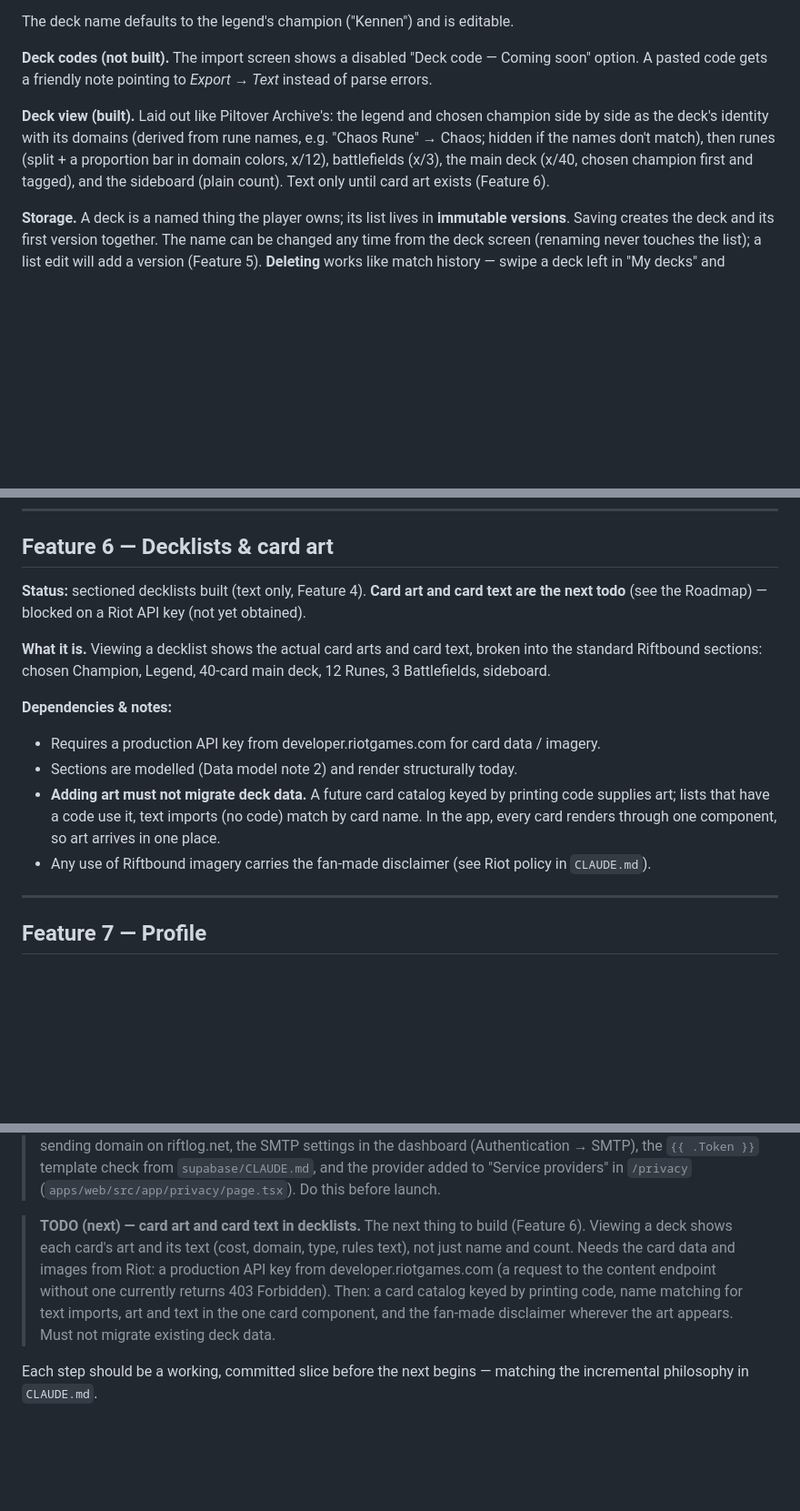
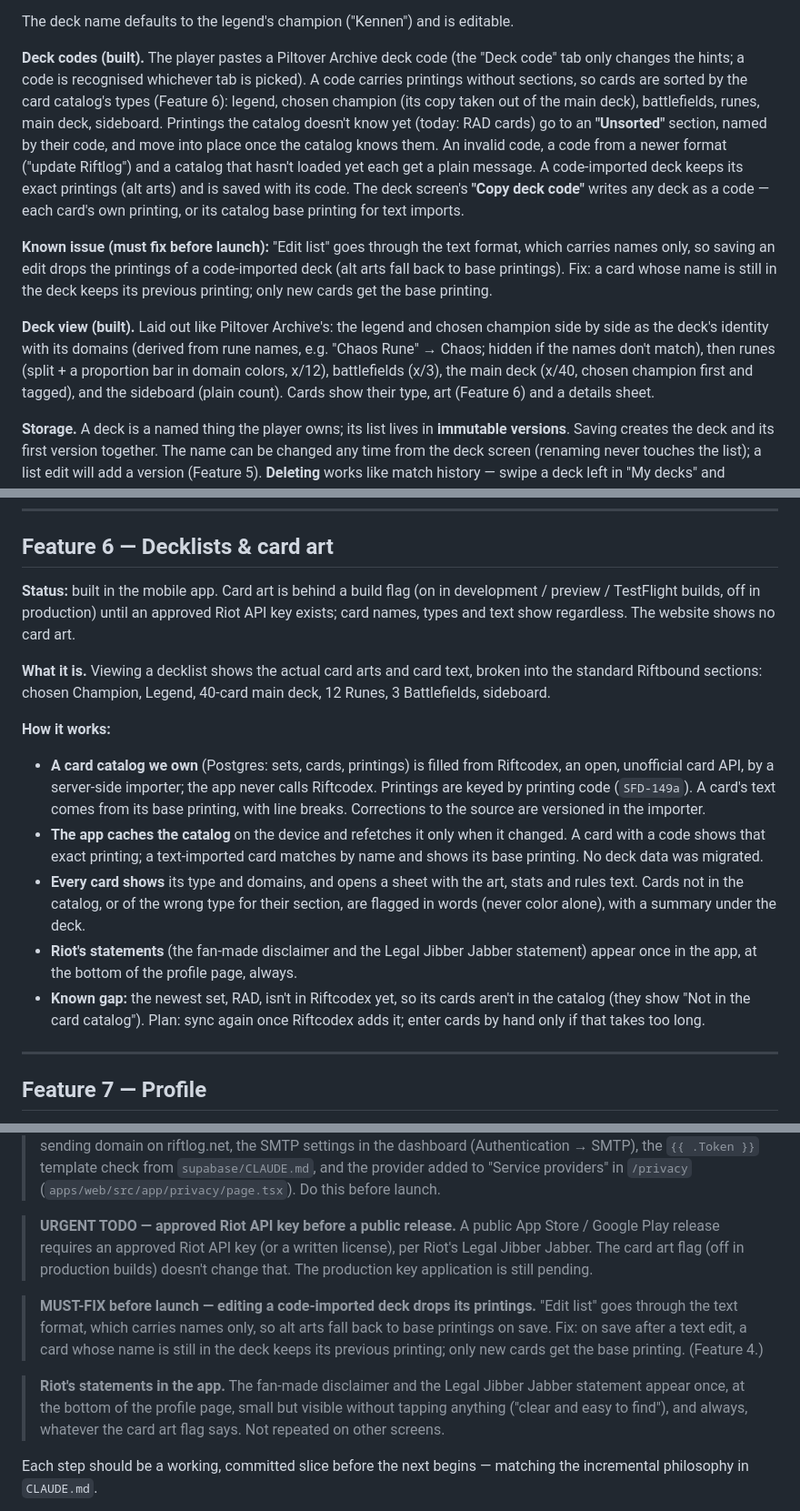
Before and after one commit to MorisVak/riftlog, a Markdown page: SPEC.md, 3 parts joined by grey strips. Shown at 91% size. GitHub-like rendering; blank space fills up the shorter version.

Commit message:
docs(spec): card catalog, deck codes and launch requirements
Feature 6 is built (catalog from Riftcodex, art behind a flag, RAD gap),
Feature 4 gains deck-code import / export and DeckList.unsorted, and the
roadmap gets the approved-Riot-API-key requirement, the must-fix for
edits dropping printings, and Riot's statements once on Profile.

Co-Authored-By: Claude Opus 5.5 <noreply@anthropic.com>

```diff
--- a/SPEC.md
+++ b/SPEC.md
@@ -304,16 +308,31 @@ next to the line it came from:
 
 The deck name defaults to the legend's champion ("Kennen") and is editable.
 
-**Deck codes (not built).** The import screen shows a disabled "Deck code —
-Coming soon" option. A pasted code gets a friendly note pointing to
-*Export → Text* instead of parse errors.
+**Deck codes (built).** The player pastes a Piltover Archive deck code (the
+"Deck code" tab only changes the hints; a code is recognised whichever tab is
+picked). A code carries printings without sections, so cards are sorted by
+the card catalog's types (Feature 6): legend, chosen champion (its copy taken
+out of the main deck), battlefields, runes, main deck, sideboard. Printings
+the catalog doesn't know yet (today: RAD cards) go to an **"Unsorted"**
+section, named by their code, and move into place once the catalog knows
+them. An invalid code, a code from a newer format ("update Riftlog") and a
+catalog that hasn't loaded yet each get a plain message. A code-imported
+deck keeps its exact printings (alt arts) and is saved with its code. The
+deck screen's **"Copy deck code"** writes any deck as a code — each card's
+own printing, or its catalog base printing for text imports.
+
+**Known issue (must fix before launch):** "Edit list" goes through the text
+format, which carries names only, so saving an edit drops the printings of a
+code-imported deck (alt arts fall back to base printings). Fix: a card whose
+name is still in the deck keeps its previous printing; only new cards get the
+base printing.
 
 **Deck view (built).** Laid out like Piltover Archive's: the legend and chosen
 champion side by side as the deck's identity with its domains (derived from
 rune names, e.g. "Chaos Rune" → Chaos; hidden if the names don't match), then
 runes (split + a proportion bar in domain colors, x/12), battlefields (x/3),
 the main deck (x/40, chosen champion first and tagged), and the sideboard
-(plain count). Text only until card art exists (Feature 6).
+(plain count). Cards show their type, art (Feature 6) and a details sheet.
 
 **Storage.** A deck is a named thing the player owns; its list lives in
 **immutable versions**. Saving creates the deck and its first version
@@ -366,25 +385,36 @@ diff. The diff logic (`diffDecks`) is a pure function in `@riftlog/core`.
 
 ## Feature 6 — Decklists & card art
 
-**Status:** sectioned decklists built (text only, Feature 4). **Card art and
-card text are the next todo** (see the Roadmap) — blocked on a Riot API key
-(not yet obtained).
+**Status:** built in the mobile app. Card art is behind a build flag (on in
+development / preview / TestFlight builds, off in production) until an
+approved Riot API key exists; card names, types and text show regardless.
+The website shows no card art.
 
 **What it is.** Viewing a decklist shows the actual card arts and card text,
 broken into the standard Riftbound sections: chosen Champion, Legend, 40-card
 main deck, 12 Runes, 3 Battlefields, sideboard.
 
-**Dependencies & notes:**
+**How it works:**
 
-- Requires a production API key from developer.riotgames.com for card data /
-  imagery.
-- Sections are modelled (Data model note 2) and render structurally today.
-- **Adding art must not migrate deck data.** A future card catalog keyed by
-  printing code supplies art; lists that have a code use it, text imports
-  (no code) match by card name. In the app, every card renders through one
-  component, so art arrives in one place.
-- Any use of Riftbound imagery carries the fan-made disclaimer (see Riot
-  policy in `CLAUDE.md`).
+- **A card catalog we own** (Postgres: sets, cards, printings) is filled
+  from Riftcodex, an open, unofficial card API, by a server-side importer;
+  the app never calls Riftcodex. Printings are keyed by printing code
+  (`SFD-149a`). A card's text comes from its base printing, with line
+  breaks. Corrections to the source are versioned in the importer.
+- **The app caches the catalog** on the device and refetches it only when it
+  changed. A card with a code shows that exact printing; a text-imported card
+  matches by name and shows its base printing. No deck data was migrated.
+- **Every card shows** its type and domains, and opens a sheet with the art,
+  stats and rules text. Cards not in the catalog, or of the wrong type for
+  their section, are flagged in words (never color alone), with a summary
+  under the deck.
+- **Riot's statements** (the fan-made disclaimer and the Legal Jibber Jabber
+  statement) appear once in the app, at the bottom of the profile page,
+  always.
+- **Known gap:** the newest set, RAD, isn't in Riftcodex yet, so its cards
+  aren't in the catalog (they show "Not in the card catalog"). Plan: sync
+  again once Riftcodex adds it; enter cards by hand only if that takes too
+  long.
 
 ---
 
@@ -748,15 +780,22 @@ art and text (Feature 6) is a todo now — see below.
 > provider added to "Service providers" in `/privacy`
 > (`apps/web/src/app/privacy/page.tsx`). Do this before launch.
 
-> **TODO (next) — card art and card text in decklists.** The next thing
-> to build (Feature 6). Viewing a deck shows each card's art and its text
-> (cost, domain, type, rules text), not just name and count. Needs the card
-> data and images from Riot: a production API key from
-> developer.riotgames.com (a request to the content endpoint without one
-> currently returns 403 Forbidden). Then: a card catalog keyed by printing code,
-> name matching for text imports, art and text in the one card component,
-> and the fan-made disclaimer wherever the art appears. Must not migrate
-> existing deck data.
+> **URGENT TODO — approved Riot API key before a public release.** A public
+> App Store / Google Play release requires an approved Riot API key (or a
+> written license), per Riot's Legal Jibber Jabber. The card art flag (off in
+> production builds) doesn't change that. The production key application is
+> still pending.
+
+> **MUST-FIX before launch — editing a code-imported deck drops its
+> printings.** "Edit list" goes through the text format, which carries names
+> only, so alt arts fall back to base printings on save. Fix: on save after a
+> text edit, a card whose name is still in the deck keeps its previous
+> printing; only new cards get the base printing. (Feature 4.)
+
+> **Riot's statements in the app.** The fan-made disclaimer and the Legal
+> Jibber Jabber statement appear once, at the bottom of the profile page,
+> small but visible without tapping anything ("clear and easy to find"), and
+> always, whatever the card art flag says. Not repeated on other screens.
 
 Each step should be a working, committed slice before the next begins —
 matching the incremental philosophy in `CLAUDE.md`.
```
Also changed, not shown: other parts of SPEC.md (+26 -16 lines).
